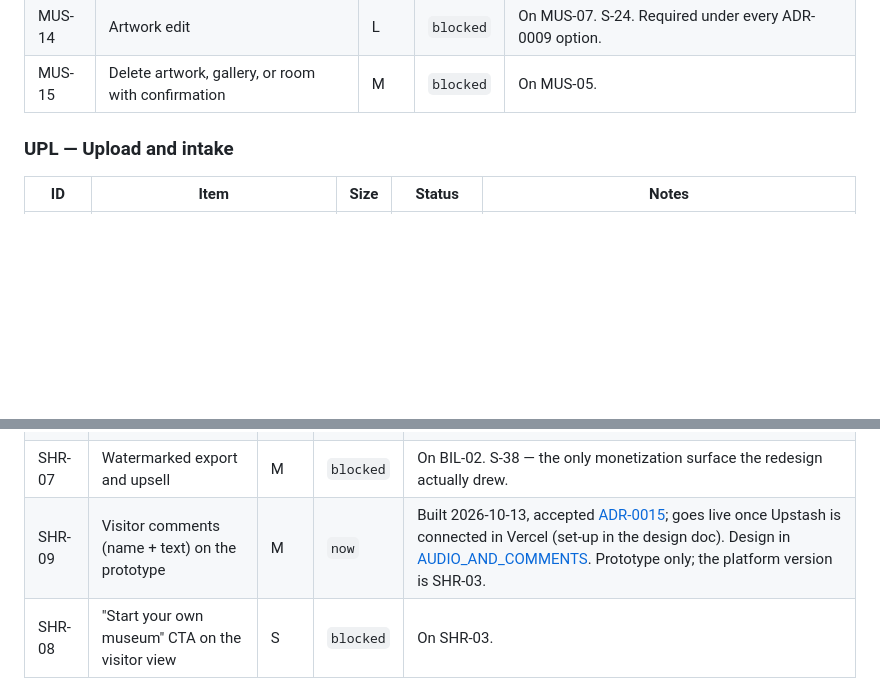
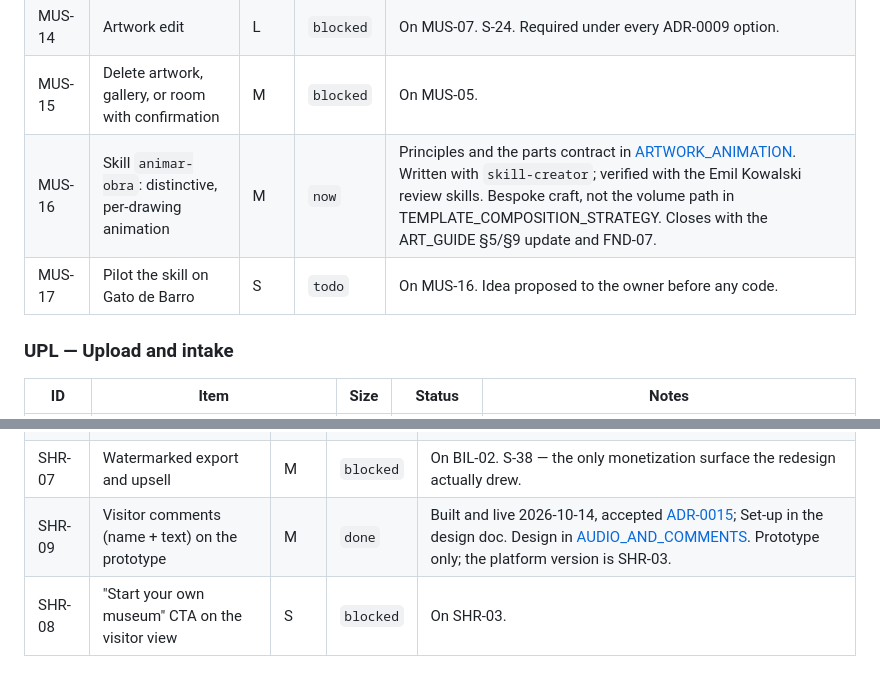
Before and after one commit to SMTCB/KidsArtMuseum, a Markdown page: docs/product/PLAN.md, 2 parts joined by grey strips. Rendered like a GitHub page; blank space fills up the shorter version.

```diff
--- a/docs/product/PLAN.md
+++ b/docs/product/PLAN.md
@@ -254,6 +254,8 @@ reuse a retired one.
 | MUS-13 | Empty states across museum, room, gallery | M | `blocked` | On DES-11. S-54. |
 | MUS-14 | Artwork edit | L | `blocked` | On MUS-07. S-24. Required under every ADR-0009 option. |
 | MUS-15 | Delete artwork, gallery, or room with confirmation | M | `blocked` | On MUS-05. |
+| MUS-16 | Skill `animar-obra`: distinctive, per-drawing animation | M | `now` | Principles and the parts contract in [ARTWORK_ANIMATION](../design/ARTWORK_ANIMATION.md). Written with `skill-creator`; verified with the Emil Kowalski review skills. Bespoke craft, not the volume path in TEMPLATE_COMPOSITION_STRATEGY. Closes with the ART_GUIDE §5/§9 update and FND-07. |
+| MUS-17 | Pilot the skill on Gato de Barro | S | `todo` | On MUS-16. Idea proposed to the owner before any code. |
 
 ### UPL — Upload and intake
 
@@ -324,7 +326,7 @@ reuse a retired one.
 | SHR-05 | Link previews and OG cards | M | `blocked` | On SHR-03. A shared museum link that unfurls as a framed artwork is the cheapest growth mechanism available. |
 | SHR-06 | Print view — A4/A3, artwork plus title card | M | `blocked` | On DES-05. S-10. Absorbs P1-03. |
 | SHR-07 | Watermarked export and upsell | M | `blocked` | On BIL-02. S-38 — the only monetization surface the redesign actually drew. |
-| SHR-09 | Visitor comments (name + text) on the prototype | M | `now` | Built 2026-10-13, accepted [ADR-0015](../decisions/0015-prototype-comments-backend.md); goes live once Upstash is connected in Vercel (set-up in the design doc). Design in [AUDIO_AND_COMMENTS](../design/AUDIO_AND_COMMENTS.md). Prototype only; the platform version is SHR-03. |
+| SHR-09 | Visitor comments (name + text) on the prototype | M | `done` | Built and live 2026-10-14, accepted [ADR-0015](../decisions/0015-prototype-comments-backend.md); Set-up in the design doc. Design in [AUDIO_AND_COMMENTS](../design/AUDIO_AND_COMMENTS.md). Prototype only; the platform version is SHR-03. |
 | SHR-08 | "Start your own museum" CTA on the visitor view | S | `blocked` | On SHR-03. |
 
 ### BIL — Billing and entitlements
```
Also changed, not shown: docs/README.md (+1 -0 lines), docs/design/ARTWORK_ANIMATION.md (added, +117 -0 lines).
